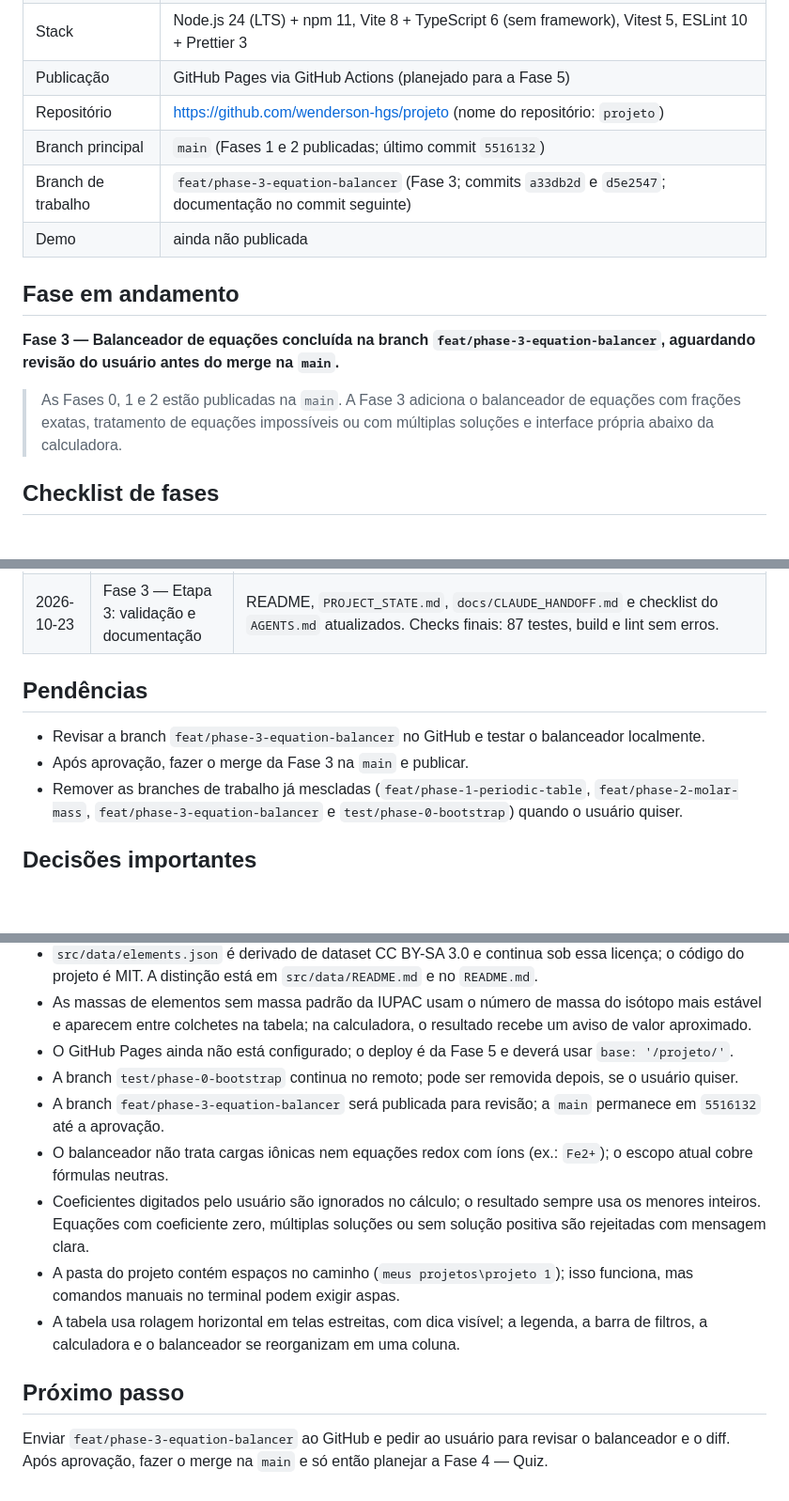
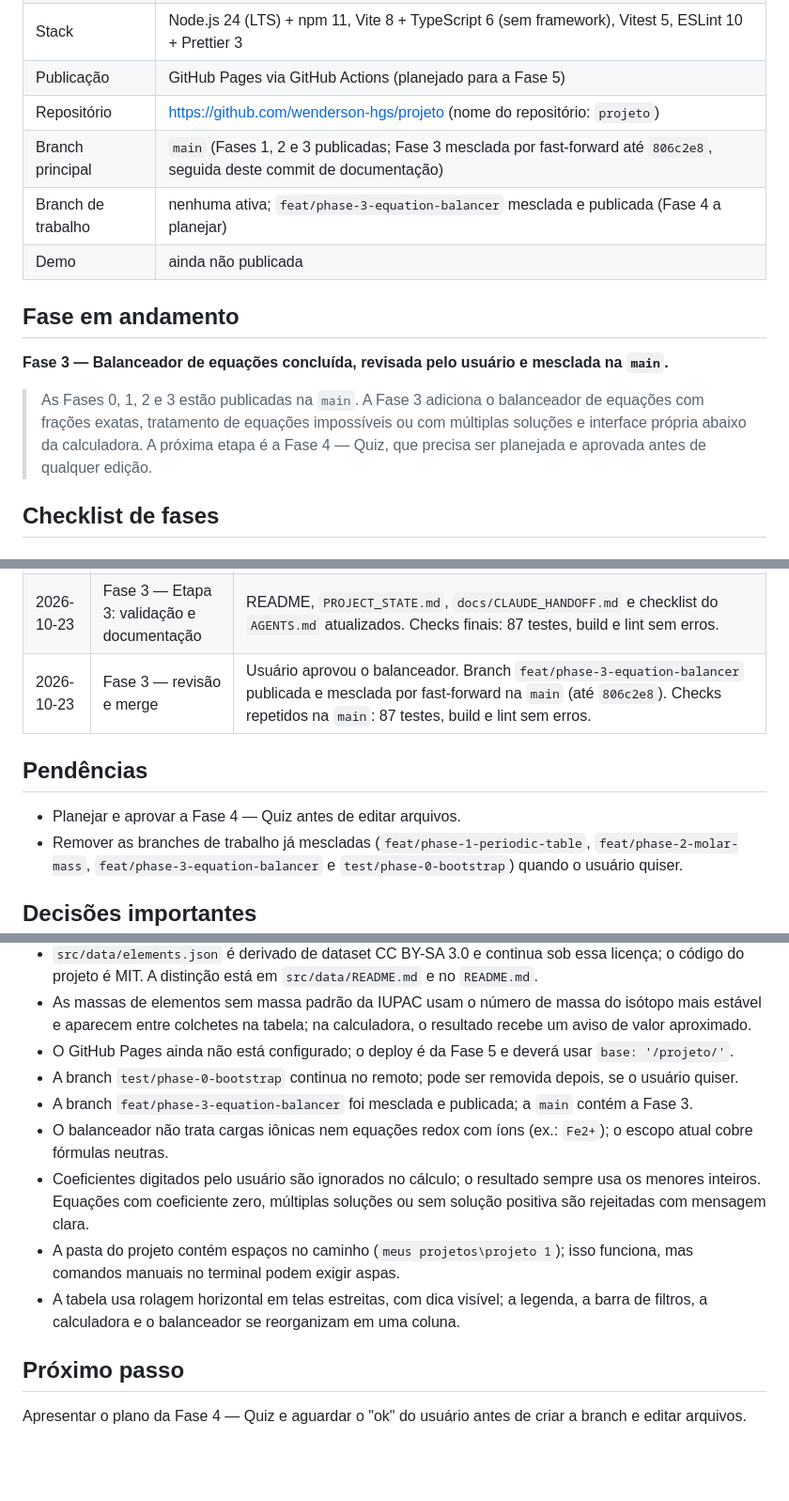
Before and after one commit to wenderson-hgs/projeto, a Markdown page: PROJECT_STATE.md, 3 parts joined by grey strips. Shown at 94% size. Drawn GitHub-style; blank space fills up the shorter version.

Commit message:
docs: mark phase 3 as merged

```diff
--- a/PROJECT_STATE.md
+++ b/PROJECT_STATE.md
@@ -13,15 +13,15 @@
 | Stack | Node.js 24 (LTS) + npm 11, Vite 8 + TypeScript 6 (sem framework), Vitest 5, ESLint 10 + Prettier 3 |
 | Publicação | GitHub Pages via GitHub Actions (planejado para a Fase 5) |
 | Repositório | https://github.com/wenderson-hgs/projeto (nome do repositório: `projeto`) |
-| Branch principal | `main` (Fases 1 e 2 publicadas; último commit `5516132`) |
-| Branch de trabalho | `feat/phase-3-equation-balancer` (Fase 3; commits `a33db2d` e `d5e2547`; documentação no commit seguinte) |
+| Branch principal | `main` (Fases 1, 2 e 3 publicadas; Fase 3 mesclada por fast-forward até `806c2e8`, seguida deste commit de documentação) |
+| Branch de trabalho | nenhuma ativa; `feat/phase-3-equation-balancer` mesclada e publicada (Fase 4 a planejar) |
 | Demo | ainda não publicada |
 
 ## Fase em andamento
 
-**Fase 3 — Balanceador de equações concluída na branch `feat/phase-3-equation-balancer`, aguardando revisão do usuário antes do merge na `main`.**
+**Fase 3 — Balanceador de equações concluída, revisada pelo usuário e mesclada na `main`.**
 
-> As Fases 0, 1 e 2 estão publicadas na `main`. A Fase 3 adiciona o balanceador de equações com frações exatas, tratamento de equações impossíveis ou com múltiplas soluções e interface própria abaixo da calculadora.
+> As Fases 0, 1, 2 e 3 estão publicadas na `main`. A Fase 3 adiciona o balanceador de equações com frações exatas, tratamento de equações impossíveis ou com múltiplas soluções e interface própria abaixo da calculadora. A próxima etapa é a Fase 4 — Quiz, que precisa ser planejada e aprovada antes de qualquer edição.
 
 ## Checklist de fases
 
@@ -78,11 +78,11 @@
 | 2026-10-23 | Fase 3 — Etapa 1: lógica | Criados o parser de equações e o balanceador em `src/lib/balancer.ts`. A matriz de composição é reduzida por eliminação de Gauss com frações exatas (`bigint`); o espaço nulo é escalado para os menores inteiros com MMC/MDC. Erros com código para equação vazia, seta ausente/múltipla, lado vazio, coeficiente inválido, fórmula inválida, equação impossível, múltiplas soluções, coeficiente zero e solução sem coeficientes positivos. Criados 31 testes em `tests/balancer.test.ts`. Commit `a33db2d`. |
 | 2026-10-23 | Fase 3 — Etapa 2: interface | Criada a seção do balanceador em `src/ui/balancer.ts`, com exemplos clicáveis, resultado, mensagens de erro acessíveis e layout responsivo em `src/styles/balancer.css`. Integrada abaixo da calculadora em `src/main.ts`; subtítulo atualizado. Commit `d5e2547`. |
 | 2026-10-23 | Fase 3 — Etapa 3: validação e documentação | README, `PROJECT_STATE.md`, `docs/CLAUDE_HANDOFF.md` e checklist do `AGENTS.md` atualizados. Checks finais: 87 testes, build e lint sem erros. |
+| 2026-10-23 | Fase 3 — revisão e merge | Usuário aprovou o balanceador. Branch `feat/phase-3-equation-balancer` publicada e mesclada por fast-forward na `main` (até `806c2e8`). Checks repetidos na `main`: 87 testes, build e lint sem erros. |
 
 ## Pendências
 
-- Revisar a branch `feat/phase-3-equation-balancer` no GitHub e testar o balanceador localmente.
-- Após aprovação, fazer o merge da Fase 3 na `main` e publicar.
+- Planejar e aprovar a Fase 4 — Quiz antes de editar arquivos.
 - Remover as branches de trabalho já mescladas (`feat/phase-1-periodic-table`, `feat/phase-2-molar-mass`, `feat/phase-3-equation-balancer` e `test/phase-0-bootstrap`) quando o usuário quiser.
 
 ## Decisões importantes
@@ -148,7 +149,7 @@
 - As massas de elementos sem massa padrão da IUPAC usam o número de massa do isótopo mais estável e aparecem entre colchetes na tabela; na calculadora, o resultado recebe um aviso de valor aproximado.
 - O GitHub Pages ainda não está configurado; o deploy é da Fase 5 e deverá usar `base: '/projeto/'`.
 - A branch `test/phase-0-bootstrap` continua no remoto; pode ser removida depois, se o usuário quiser.
-- A branch `feat/phase-3-equation-balancer` será publicada para revisão; a `main` permanece em `5516132` até a aprovação.
+- A branch `feat/phase-3-equation-balancer` foi mesclada e publicada; a `main` contém a Fase 3.
 - O balanceador não trata cargas iônicas nem equações redox com íons (ex.: `Fe2+`); o escopo atual cobre fórmulas neutras.
 - Coeficientes digitados pelo usuário são ignorados no cálculo; o resultado sempre usa os menores inteiros. Equações com coeficiente zero, múltiplas soluções ou sem solução positiva são rejeitadas com mensagem clara.
 - A pasta do projeto contém espaços no caminho (`meus projetos\projeto 1`); isso funciona, mas comandos manuais no terminal podem exigir aspas.
@@ -156,4 +157,4 @@
 
 ## Próximo passo
 
-Enviar `feat/phase-3-equation-balancer` ao GitHub e pedir ao usuário para revisar o balanceador e o diff. Após aprovação, fazer o merge na `main` e só então planejar a Fase 4 — Quiz.
+Apresentar o plano da Fase 4 — Quiz e aguardar o "ok" do usuário antes de criar a branch e editar arquivos.
```
Also changed, not shown: other parts of PROJECT_STATE.md (+1 -0 lines), docs/CLAUDE_HANDOFF.md (+8 -8 lines).
